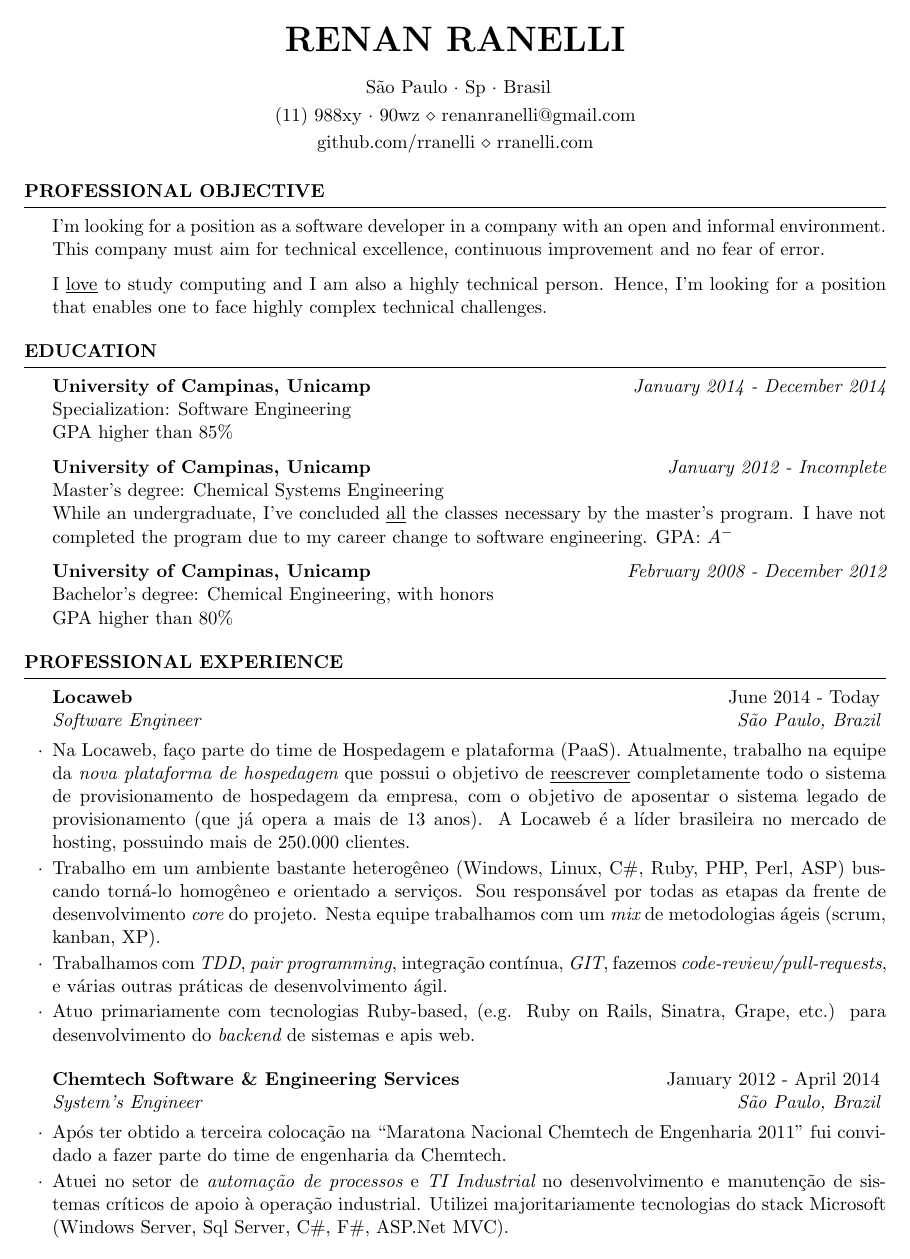
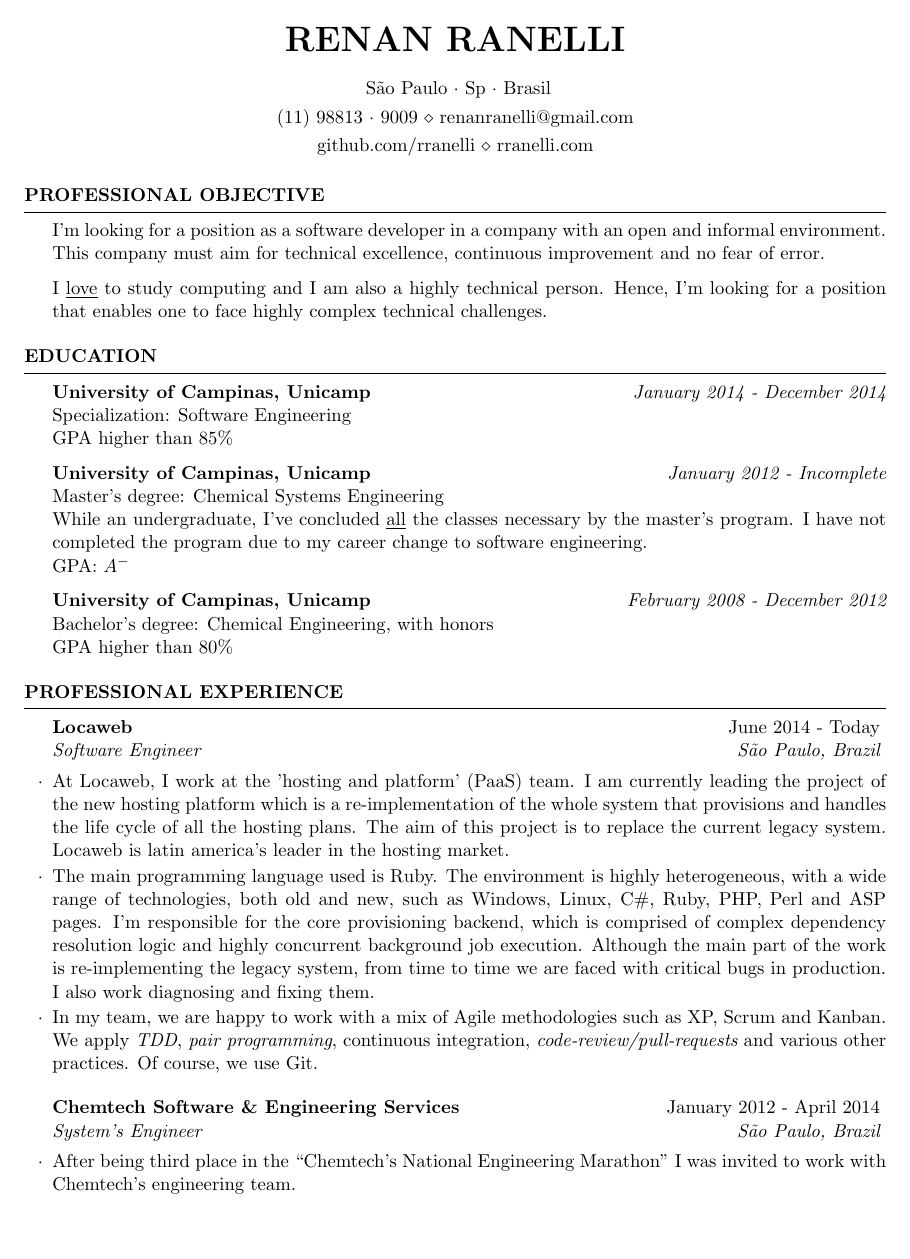
Before and after one commit to rranelli/rranelli.github.io, a LaTeX CV (cv/en.tex): page 1 of 2. Compiled offline with pdfLaTeX.

Commit message:
Finally translate CV to English

```diff
--- a/cv/en.tex
+++ b/cv/en.tex
@@ -2,7 +2,7 @@
 \usepackage[utf8]{inputenc}
 \usepackage[left=0.75in,top=0.6in,right=0.75in,bottom=0.6in]{geometry} % Document margins
 
-\name{Renan Ranelli} \address{(11)~988xy~$\cdot$~90wz \\ renanranelli@gmail.com}
+\name{Renan Ranelli} \address{(11)~98813~$\cdot$~9009 \\ renanranelli@gmail.com}
 \address{github.com/rranelli \\ rranelli.com} \address{~São
   Paulo~$\cdot$~Sp~$\cdot$~Brasil}
 
@@ -40,37 +40,31 @@
   \begin{rSubsection}{Locaweb}{June 2014 - Today}{Software Engineer}{São
       Paulo, Brazil}
 
-  \item Na Locaweb, faço parte do time de Hospedagem e plataforma (PaaS).
-    Atualmente, trabalho na equipe da {\em nova plataforma de hospedagem} que
-    possui o objetivo de \underline{reescrever} completamente todo o sistema de
-    provisionamento de hospedagem da empresa, com o objetivo de aposentar o
-    sistema legado de provisionamento (que já opera a mais de 13 anos). A
-    Locaweb é a líder brasileira no mercado de hosting, possuindo mais de
-    250.000 clientes.
+  \item At Locaweb, I work at the 'hosting and platform' (PaaS) team. I am
+    currently leading the project of the new hosting platform which is a
+    re-implementation of the whole system that provisions and handles the
+    life cycle of all the hosting plans. The aim of this project is to replace
+    the current legacy system. Locaweb is latin america's leader in the hosting
+    market.
 
-  \item Trabalho em um ambiente bastante heterogêneo (Windows, Linux, C\#, Ruby,
-    PHP, Perl, ASP) buscando torná-lo homogêneo e orientado a serviços. Sou
-    responsável por todas as etapas da frente de desenvolvimento {\em core} do
-    projeto. Nesta equipe trabalhamos com um {\em mix} de metodologias ágeis
-    (scrum, kanban, XP).
+  \item The main programming language used is Ruby. The environment is highly
+    heterogeneous, with a wide range of technologies, both old and new, such as
+    Windows, Linux, C\#, Ruby, PHP, Perl and ASP pages. I'm responsible for the
+    core provisioning backend, which is comprised of complex dependency
+    resolution logic and highly concurrent background job execution. Although
+    the main part of the work is re-implementing the legacy system, from time to
+    time we are faced with critical bugs in production. I also work diagnosing
+    and fixing them.
 
-  \item Trabalhamos com {\em TDD}, {\em pair programming}, integração contínua,
-    {\em GIT}, fazemos {\em code-review/pull-requests}, e várias outras práticas
-    de desenvolvimento ágil.
-
-  \item Atuo primariamente com tecnologias Ruby-based, (e.g. Ruby on Rails,
-    Sinatra, Grape, etc.) para desenvolvimento do {\em backend} de sistemas e
-    apis web.
+  \item In my team, we are happy to work with a mix of Agile methodologies such
+    as XP, Scrum and Kanban. We apply {\em TDD}, {\em pair programming},
+    continuous integration, {\em code-review/pull-requests} and various other
+    practices. Of course, we use Git.
   \end{rSubsection}
 
   \begin{rSubsection}{Chemtech Software \& Engineering Services}{January 2012 -
       April 2014}{System's Engineer}{São Paulo, Brazil}
 
-  \item Após ter obtido a terceira colocação na ``Maratona Nacional Chemtech de
-    Engenharia 2011'' fui convidado a fazer parte do time de engenharia da
-    Chemtech.
+  \item After being third place in the ``Chemtech's National Engineering
+    Marathon'' I was invited to work with Chemtech's engineering team.
 
-  \item Atuei no setor de {\em automação de processos} e {\em TI Industrial} no
-    desenvolvimento e manutenção de sistemas críticos de apoio à operação
-    industrial. Utilizei majoritariamente tecnologias do stack Microsoft
-    (Windows Server, Sql Server, C\#, F\#, ASP.Net MVC).
```
Also changed, not shown: cv/en.pdf, cv/en.tex (65 more changed lines).
